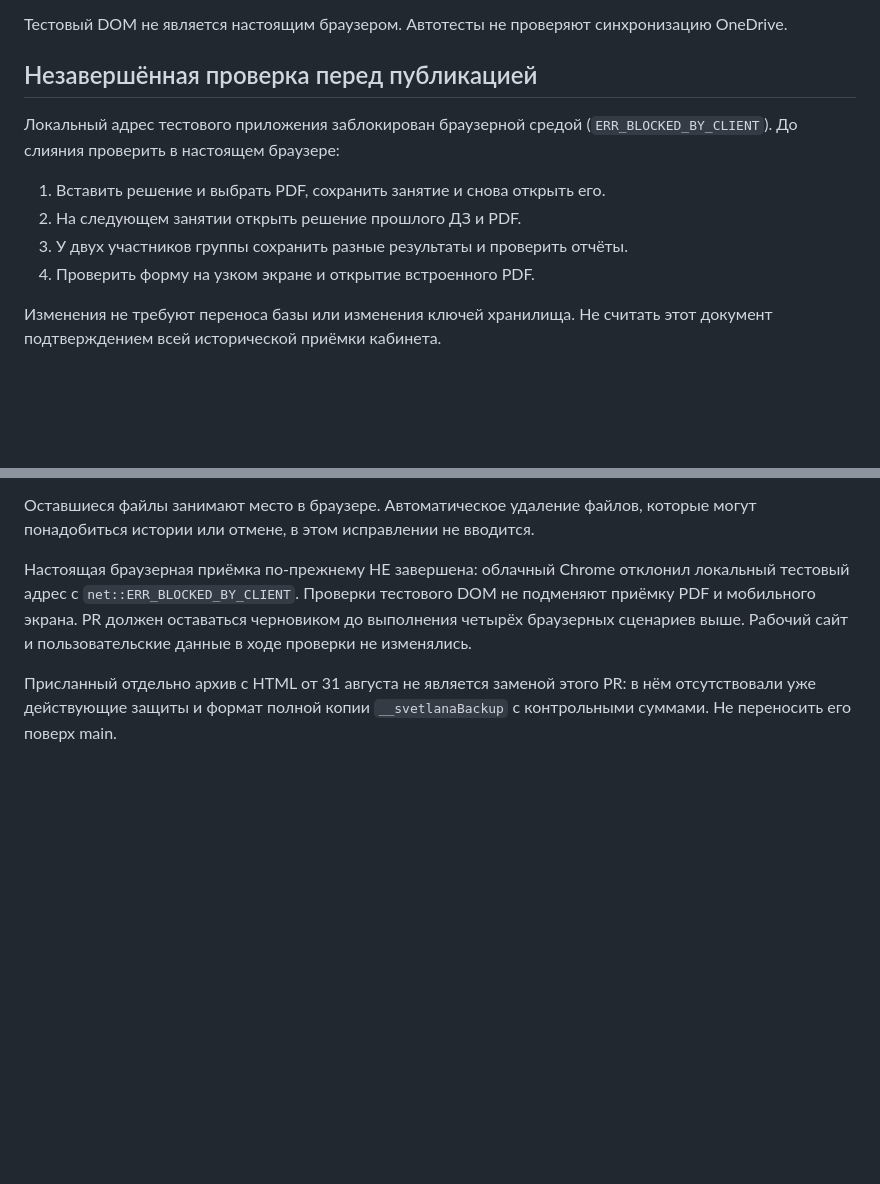
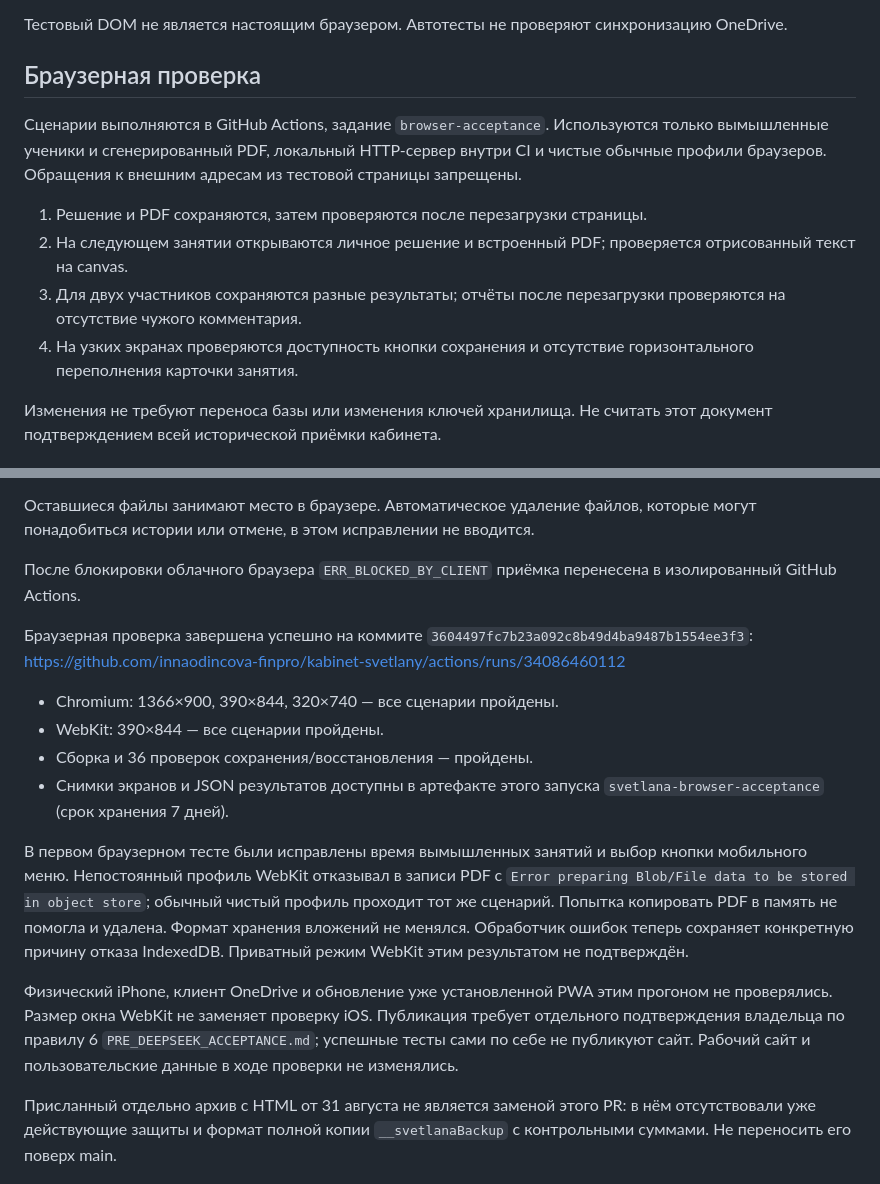
Before and after one commit to innaodincova-finpro/kabinet-svetlany, a Markdown page: maintenance/safety/HOMEWORK_ACCEPTANCE.md, 2 parts joined by grey strips. GitHub-like rendering; blank space fills up the shorter version.

Commit message:
Record successful browser acceptance and remaining device checks

```diff
--- a/maintenance/safety/HOMEWORK_ACCEPTANCE.md
+++ b/maintenance/safety/HOMEWORK_ACCEPTANCE.md
@@ -24,15 +24,20 @@
 
 Тестовый DOM не является настоящим браузером. Автотесты не проверяют синхронизацию OneDrive.
 
-## Незавершённая проверка перед публикацией
+## Браузерная проверка
 
-Локальный адрес тестового приложения заблокирован браузерной средой (`ERR_BLOCKED_BY_CLIENT`).
-До слияния проверить в настоящем браузере:
+Сценарии выполняются в GitHub Actions, задание `browser-acceptance`.
+Используются только вымышленные ученики и сгенерированный PDF, локальный
+HTTP-сервер внутри CI и чистые обычные профили браузеров. Обращения к
+внешним адресам из тестовой страницы запрещены.
 
-1. Вставить решение и выбрать PDF, сохранить занятие и снова открыть его.
-2. На следующем занятии открыть решение прошлого ДЗ и PDF.
-3. У двух участников группы сохранить разные результаты и проверить отчёты.
-4. Проверить форму на узком экране и открытие встроенного PDF.
+1. Решение и PDF сохраняются, затем проверяются после перезагрузки страницы.
+2. На следующем занятии открываются личное решение и встроенный PDF;
+   проверяется отрисованный текст на canvas.
+3. Для двух участников сохраняются разные результаты; отчёты после
+   перезагрузки проверяются на отсутствие чужого комментария.
+4. На узких экранах проверяются доступность кнопки сохранения и отсутствие
+   горизонтального переполнения карточки занятия.
 
 Изменения не требуют переноса базы или изменения ключей хранилища.
 Не считать этот документ подтверждением всей исторической приёмки кабинета.
@@ -51,10 +56,31 @@
 Оставшиеся файлы занимают место в браузере. Автоматическое удаление файлов,
 которые могут понадобиться истории или отмене, в этом исправлении не вводится.
 
-Настоящая браузерная приёмка по-прежнему НЕ завершена: облачный Chrome
-отклонил локальный тестовый адрес с `net::ERR_BLOCKED_BY_CLIENT`.
-Проверки тестового DOM не подменяют приёмку PDF и мобильного экрана.
-PR должен оставаться черновиком до выполнения четырёх браузерных сценариев выше.
+После блокировки облачного браузера `ERR_BLOCKED_BY_CLIENT`
+приёмка перенесена в изолированный GitHub Actions.
+
+Браузерная проверка завершена успешно на коммите
+`3604497fc7b23a092c8b49d4ba9487b1554ee3f3`:
+https://github.com/innaodincova-finpro/kabinet-svetlany/actions/runs/34086460112
+
+- Chromium: 1366×900, 390×844, 320×740 — все сценарии пройдены.
+- WebKit: 390×844 — все сценарии пройдены.
+- Сборка и 36 проверок сохранения/восстановления — пройдены.
+- Снимки экранов и JSON результатов доступны в артефакте этого запуска
+  `svetlana-browser-acceptance` (срок хранения 7 дней).
+
+В первом браузерном тесте были исправлены время вымышленных занятий и
+выбор кнопки мобильного меню. Непостоянный профиль WebKit отказывал
+в записи PDF с `Error preparing Blob/File data to be stored in object store`;
+обычный чистый профиль проходит тот же сценарий. Попытка копировать PDF
+в память не помогла и удалена. Формат хранения вложений не менялся.
+Обработчик ошибок теперь сохраняет конкретную причину отказа IndexedDB.
+Приватный режим WebKit этим результатом не подтверждён.
+
+Физический iPhone, клиент OneDrive и обновление уже установленной PWA
+этим прогоном не проверялись. Размер окна WebKit не заменяет проверку iOS.
+Публикация требует отдельного подтверждения владельца по правилу 6
+`PRE_DEEPSEEK_ACCEPTANCE.md`; успешные тесты сами по себе не публикуют сайт.
 Рабочий сайт и пользовательские данные в ходе проверки не изменялись.
 
 Присланный отдельно архив с HTML от 31 августа не является заменой этого PR:
```
